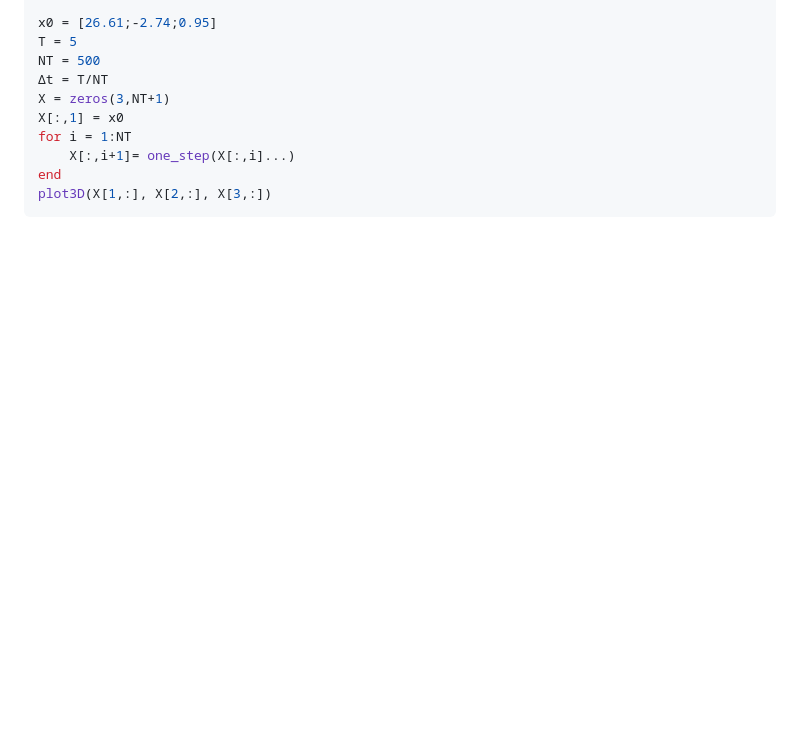
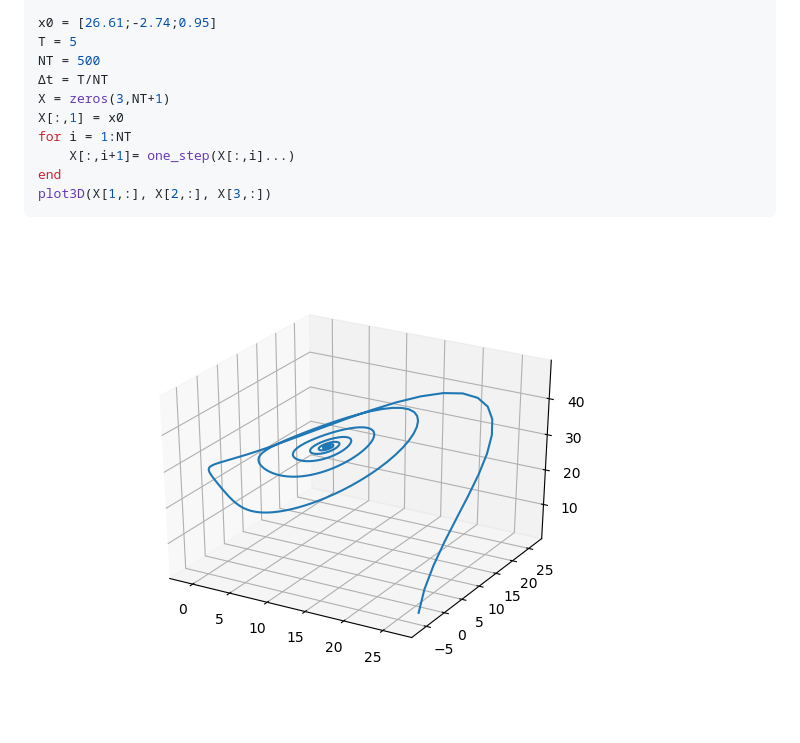
Before and after one commit to JuliaTagBot/Blog.jl, a Markdown page: docs/src/codes.md, the part around the change. GitHub-like rendering; pictures changed too: docs/src/assets/lorenz.png (added); blank space fills up the shorter version.

Commit message:
add plots

````diff
--- a/docs/src/codes.md
+++ b/docs/src/codes.md
@@ -28,3 +28,5 @@ for i = 1:NT
 end
 plot3D(X[1,:], X[2,:], X[3,:])
 ```
+
+![](./assets/lorenz.png)
````
